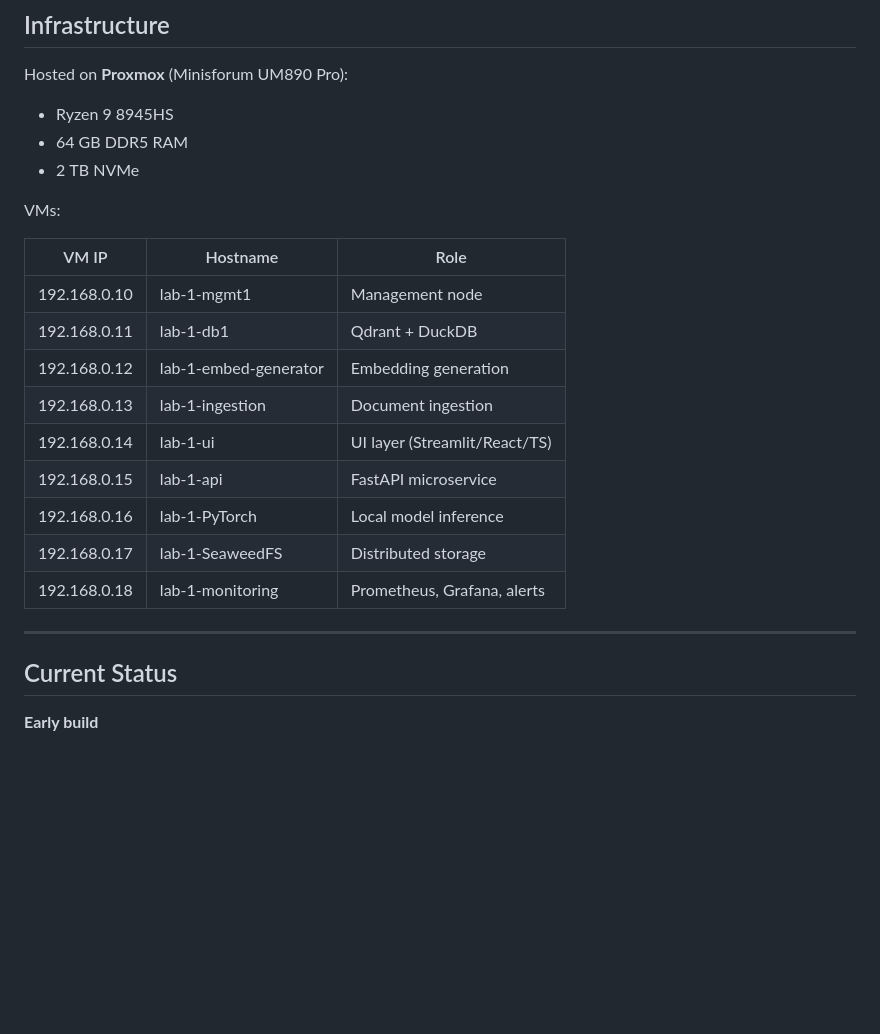
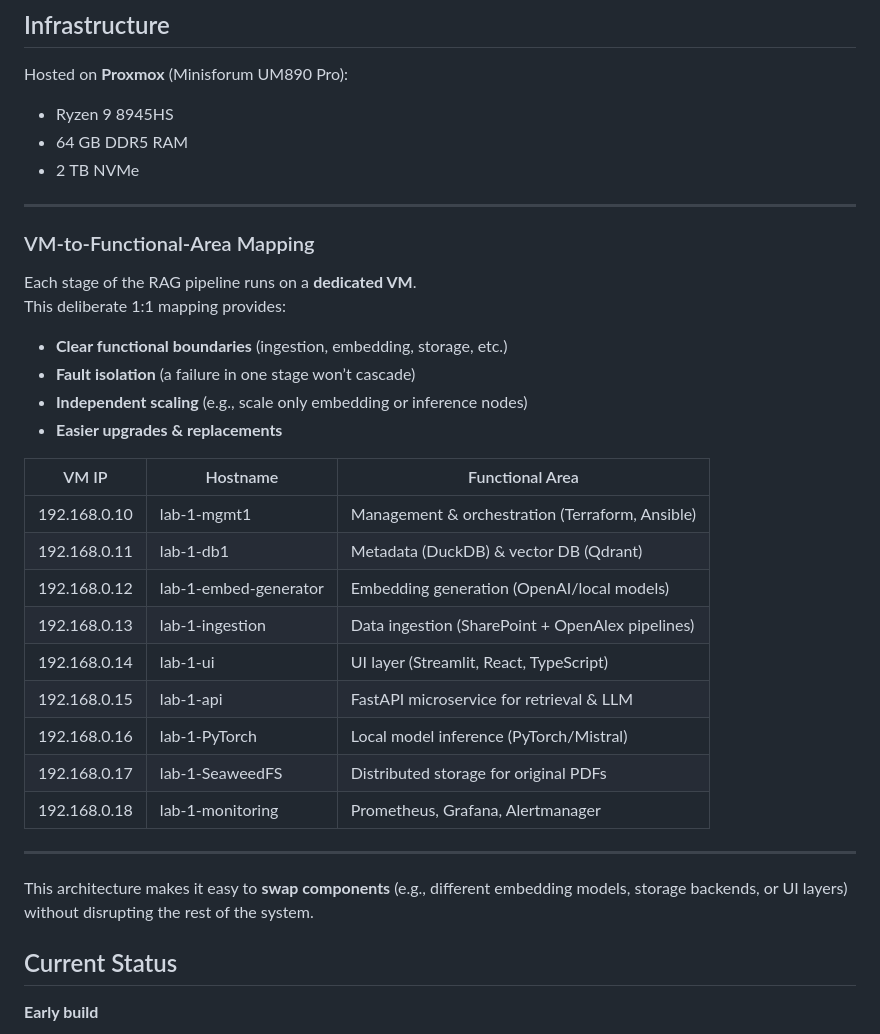
Before and after one commit to GallTech/rag-lab, a Markdown page: README.md, the part around the change. Drawn GitHub-style; blank space fills up the shorter version.

```diff
--- a/README.md
+++ b/README.md
@@ -53,21 +53,32 @@ Hosted on **Proxmox** (Minisforum UM890 Pro):
 - 64 GB DDR5 RAM
 - 2 TB NVMe
 
-VMs:
+---
 
-| VM IP         | Hostname            | Role                          |
-|---------------|--------------------|-------------------------------|
-| 192.168.0.10  | lab-1-mgmt1        | Management node               |
-| 192.168.0.11  | lab-1-db1          | Qdrant + DuckDB               |
-| 192.168.0.12  | lab-1-embed-generator | Embedding generation        |
-| 192.168.0.13  | lab-1-ingestion    | Document ingestion            |
-| 192.168.0.14  | lab-1-ui           | UI layer (Streamlit/React/TS) |
-| 192.168.0.15  | lab-1-api          | FastAPI microservice          |
-| 192.168.0.16  | lab-1-PyTorch      | Local model inference         |
-| 192.168.0.17  | lab-1-SeaweedFS    | Distributed storage           |
-| 192.168.0.18  | lab-1-monitoring   | Prometheus, Grafana, alerts   |
+### VM-to-Functional-Area Mapping
+
+Each stage of the RAG pipeline runs on a **dedicated VM**.
+This deliberate 1:1 mapping provides:
+- **Clear functional boundaries** (ingestion, embedding, storage, etc.)
+- **Fault isolation** (a failure in one stage won’t cascade)
+- **Independent scaling** (e.g., scale only embedding or inference nodes)
+- **Easier upgrades & replacements**
+
+| VM IP         | Hostname            | Functional Area             |
+|---------------|--------------------|-----------------------------|
+| 192.168.0.10  | lab-1-mgmt1        | Management & orchestration (Terraform, Ansible) |
+| 192.168.0.11  | lab-1-db1          | Metadata (DuckDB) & vector DB (Qdrant) |
+| 192.168.0.12  | lab-1-embed-generator | Embedding generation (OpenAI/local models) |
+| 192.168.0.13  | lab-1-ingestion    | Data ingestion (SharePoint + OpenAlex pipelines) |
+| 192.168.0.14  | lab-1-ui           | UI layer (Streamlit, React, TypeScript) |
+| 192.168.0.15  | lab-1-api          | FastAPI microservice for retrieval & LLM |
+| 192.168.0.16  | lab-1-PyTorch      | Local model inference (PyTorch/Mistral) |
+| 192.168.0.17  | lab-1-SeaweedFS    | Distributed storage for original PDFs |
+| 192.168.0.18  | lab-1-monitoring   | Prometheus, Grafana, Alertmanager |
 
 ---
+
+This architecture makes it easy to **swap components** (e.g., different embedding models, storage backends, or UI layers) without disrupting the rest of the system.
 
 ## Current Status
 
```
